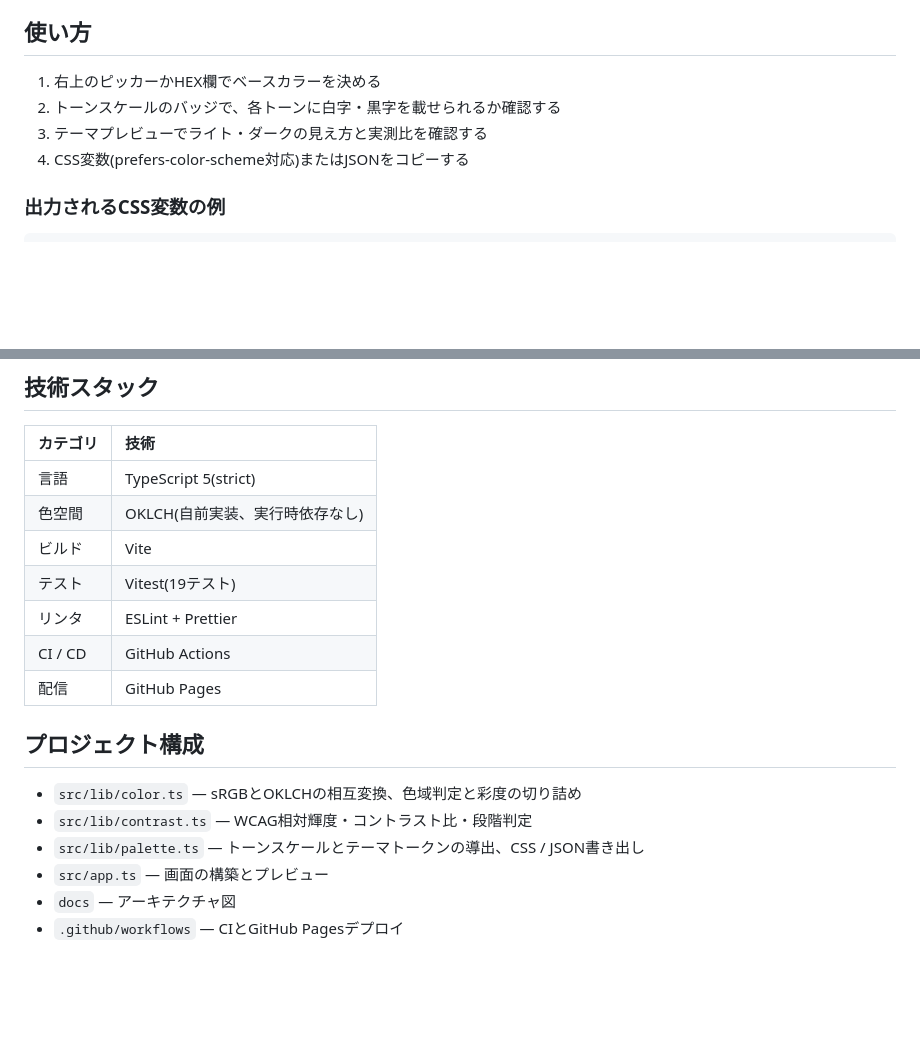
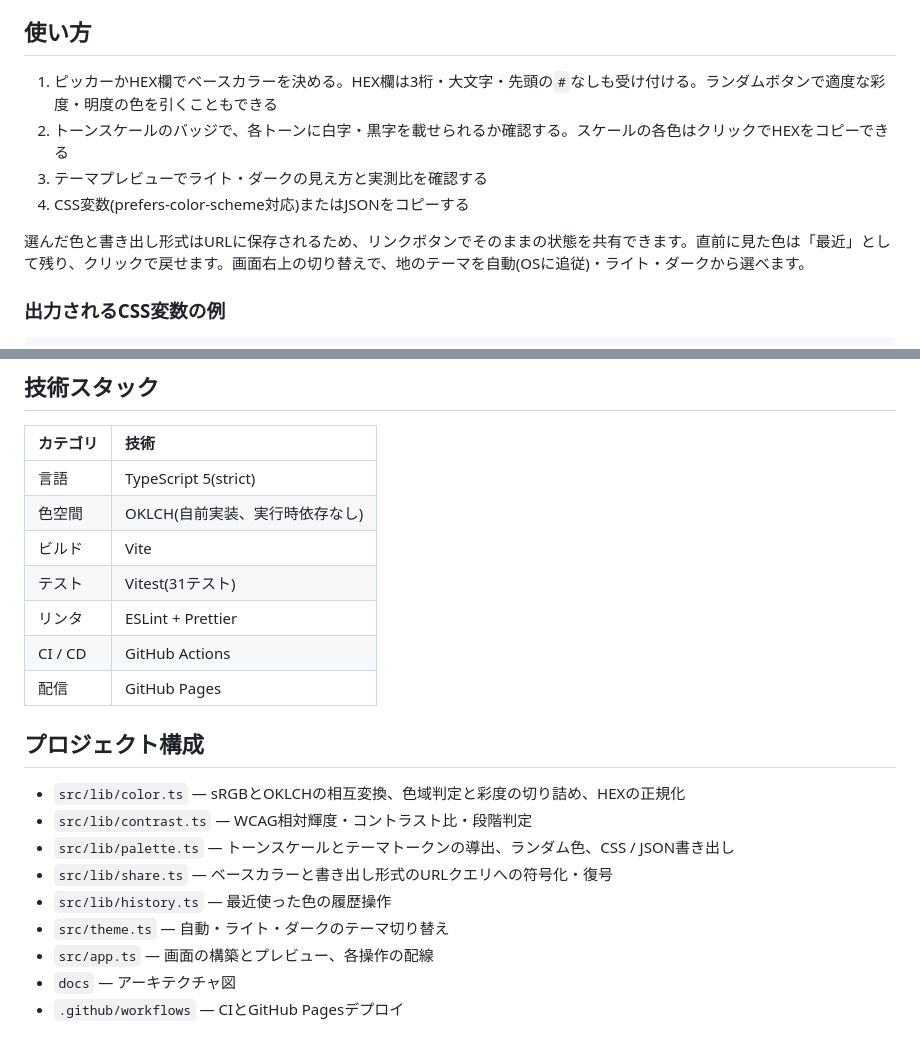
Before and after one commit to miruky/shikisai, a Markdown page: README.md, 2 parts joined by grey strips. Rendered like a GitHub page; blank space fills up the shorter version.

Commit message:
READMEに共有・履歴・テーマ切替の使い方とテスト数を反映

```diff
--- a/README.md
+++ b/README.md
@@ -19,10 +19,12 @@
 
 ## 使い方
 
-1. 右上のピッカーかHEX欄でベースカラーを決める
-2. トーンスケールのバッジで、各トーンに白字・黒字を載せられるか確認する
+1. ピッカーかHEX欄でベースカラーを決める。HEX欄は3桁・大文字・先頭の`#`なしも受け付ける。ランダムボタンで適度な彩度・明度の色を引くこともできる
+2. トーンスケールのバッジで、各トーンに白字・黒字を載せられるか確認する。スケールの各色はクリックでHEXをコピーできる
 3. テーマプレビューでライト・ダークの見え方と実測比を確認する
 4. CSS変数(prefers-color-scheme対応)またはJSONをコピーする
+
+選んだ色と書き出し形式はURLに保存されるため、リンクボタンでそのままの状態を共有できます。直前に見た色は「最近」として残り、クリックで戻せます。画面右上の切り替えで、地のテーマを自動(OSに追従)・ライト・ダークから選べます。
 
 ### 出力されるCSS変数の例
 
@@ -55,17 +57,20 @@ sRGBとOKLCHの相互変換(`lib/color`)、WCAGコントラスト計算(`lib/con
 | 言語     | TypeScript 5(strict)            |
 | 色空間   | OKLCH(自前実装、実行時依存なし) |
 | ビルド   | Vite                            |
-| テスト   | Vitest(19テスト)                |
+| テスト   | Vitest(31テスト)                |
 | リンタ   | ESLint + Prettier               |
 | CI / CD  | GitHub Actions                  |
 | 配信     | GitHub Pages                    |
 
 ## プロジェクト構成
 
-- `src/lib/color.ts` — sRGBとOKLCHの相互変換、色域判定と彩度の切り詰め
+- `src/lib/color.ts` — sRGBとOKLCHの相互変換、色域判定と彩度の切り詰め、HEXの正規化
 - `src/lib/contrast.ts` — WCAG相対輝度・コントラスト比・段階判定
-- `src/lib/palette.ts` — トーンスケールとテーマトークンの導出、CSS / JSON書き出し
-- `src/app.ts` — 画面の構築とプレビュー
+- `src/lib/palette.ts` — トーンスケールとテーマトークンの導出、ランダム色、CSS / JSON書き出し
+- `src/lib/share.ts` — ベースカラーと書き出し形式のURLクエリへの符号化・復号
+- `src/lib/history.ts` — 最近使った色の履歴操作
+- `src/theme.ts` — 自動・ライト・ダークのテーマ切り替え
+- `src/app.ts` — 画面の構築とプレビュー、各操作の配線
 - `docs` — アーキテクチャ図
 - `.github/workflows` — CIとGitHub Pagesデプロイ
 
```
